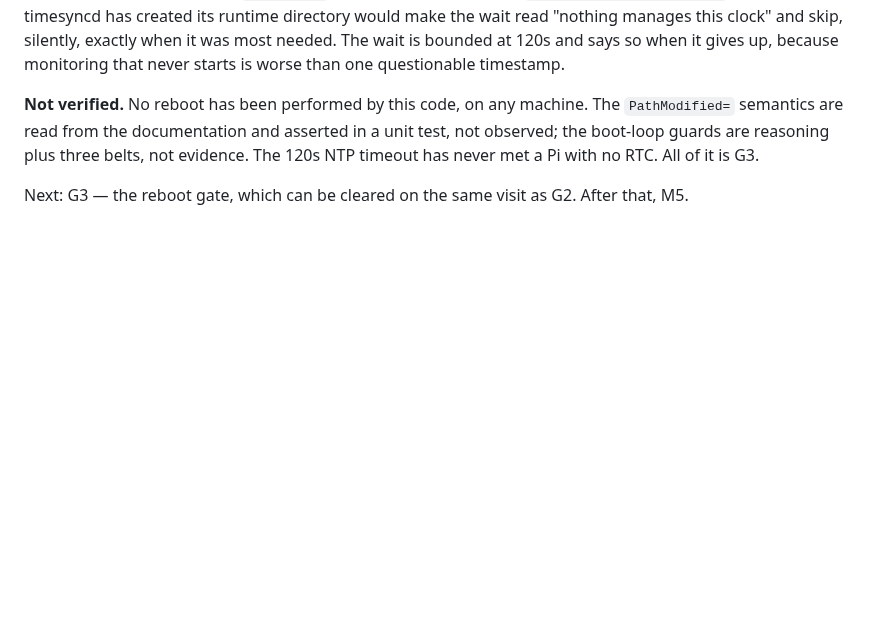
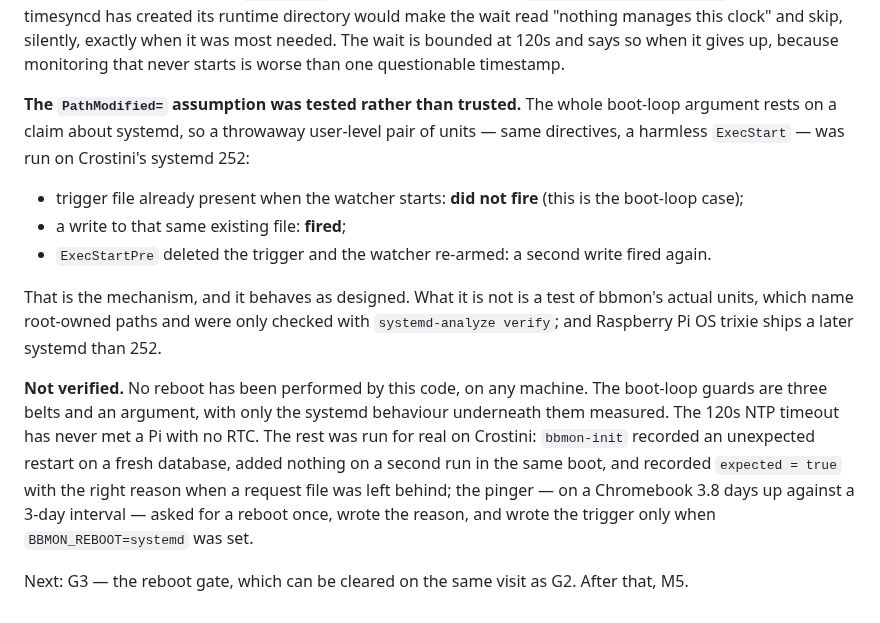
Before and after one commit to alexshepherd99/bbmon, a Markdown page: docs/phase-1/log.md, the part around the change. Drawn GitHub-style; blank space fills up the shorter version.

Commit message:
Record what running M4 actually showed
The log claimed the path unit's semantics from documentation. They are now
measured: a user-level pair of units with the same directives on systemd 252
confirms a pre-existing trigger does not fire the watcher, a write does, and
the watcher re-arms after the service deletes it. That is the claim the whole
boot-loop argument rests on.

Also records what was run for real rather than only tested — init on a fresh
database, init twice in one boot, init with a pending request, and the pinger
firing its schedule under both reboot actions.

```diff
--- a/docs/phase-1/log.md
+++ b/docs/phase-1/log.md
@@ -332,6 +332,14 @@ The choice it forced was between the two. Keeping sudo meant dropping `NoNewPriv
 
 **NTP.** The wait uses systemd-timesyncd's own marker, `/run/systemd/timesync/synchronized` — what `systemd-time-wait-sync` waits on — rather than inferring sync from anything. Only `bbmon-init` waits, because every other unit is ordered after it. `bbmon-init` is now also ordered after `systemd-timesyncd.service`: starting before timesyncd has created its runtime directory would make the wait read "nothing manages this clock" and skip, silently, exactly when it was most needed. The wait is bounded at 120s and says so when it gives up, because monitoring that never starts is worse than one questionable timestamp.
 
-**Not verified.** No reboot has been performed by this code, on any machine. The `PathModified=` semantics are read from the documentation and asserted in a unit test, not observed; the boot-loop guards are reasoning plus three belts, not evidence. The 120s NTP timeout has never met a Pi with no RTC. All of it is G3.
+**The `PathModified=` assumption was tested rather than trusted.** The whole boot-loop argument rests on a claim about systemd, so a throwaway user-level pair of units — same directives, a harmless `ExecStart` — was run on Crostini's systemd 252:
+
+- trigger file already present when the watcher starts: **did not fire** (this is the boot-loop case);
+- a write to that same existing file: **fired**;
+- `ExecStartPre` deleted the trigger and the watcher re-armed: a second write fired again.
+
+That is the mechanism, and it behaves as designed. What it is not is a test of bbmon's actual units, which name root-owned paths and were only checked with `systemd-analyze verify`; and Raspberry Pi OS trixie ships a later systemd than 252.
+
+**Not verified.** No reboot has been performed by this code, on any machine. The boot-loop guards are three belts and an argument, with only the systemd behaviour underneath them measured. The 120s NTP timeout has never met a Pi with no RTC. The rest was run for real on Crostini: `bbmon-init` recorded an unexpected restart on a fresh database, added nothing on a second run in the same boot, and recorded `expected = true` with the right reason when a request file was left behind; the pinger — on a Chromebook 3.8 days up against a 3-day interval — asked for a reboot once, wrote the reason, and wrote the trigger only when `BBMON_REBOOT=systemd` was set.
 
 Next: G3 — the reboot gate, which can be cleared on the same visit as G2. After that, M5.
```
